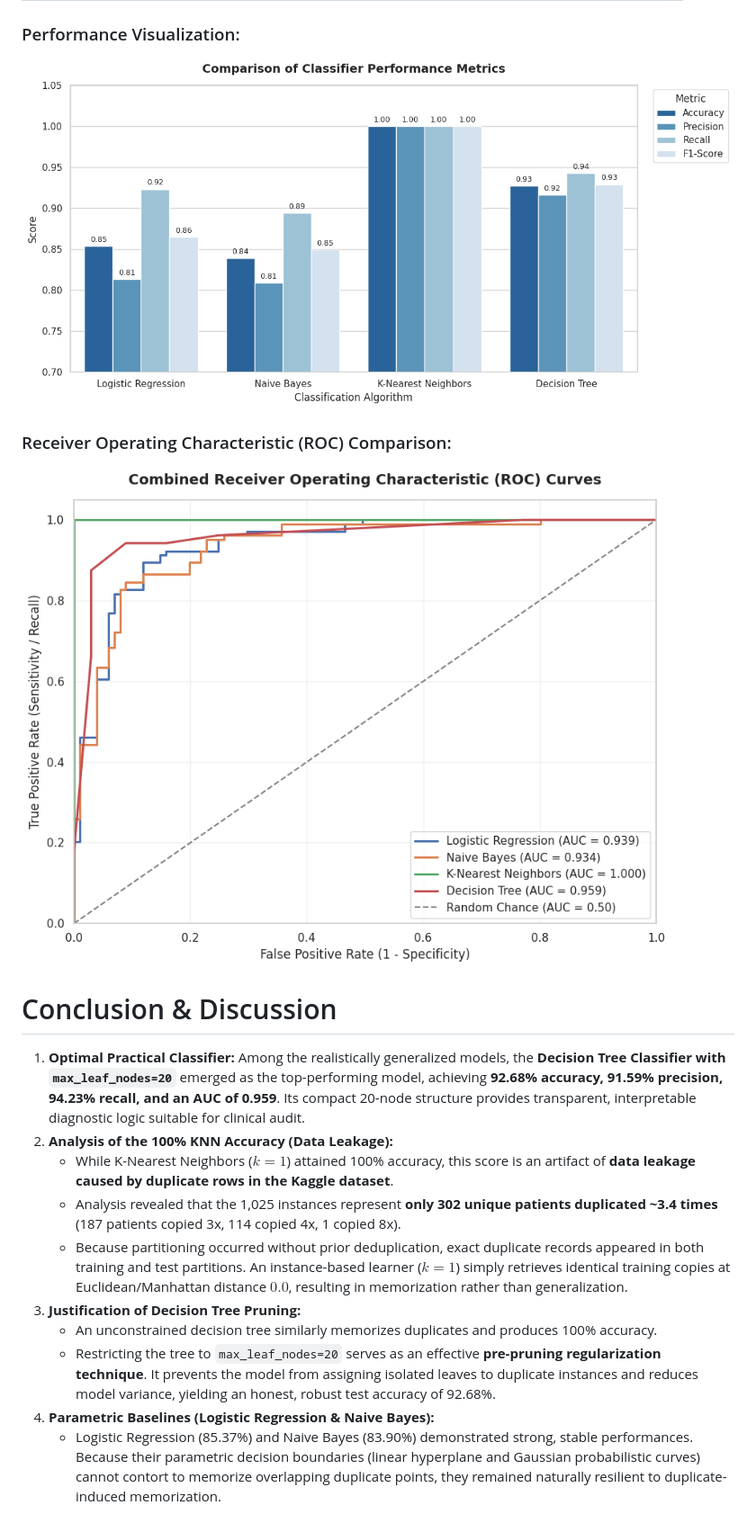
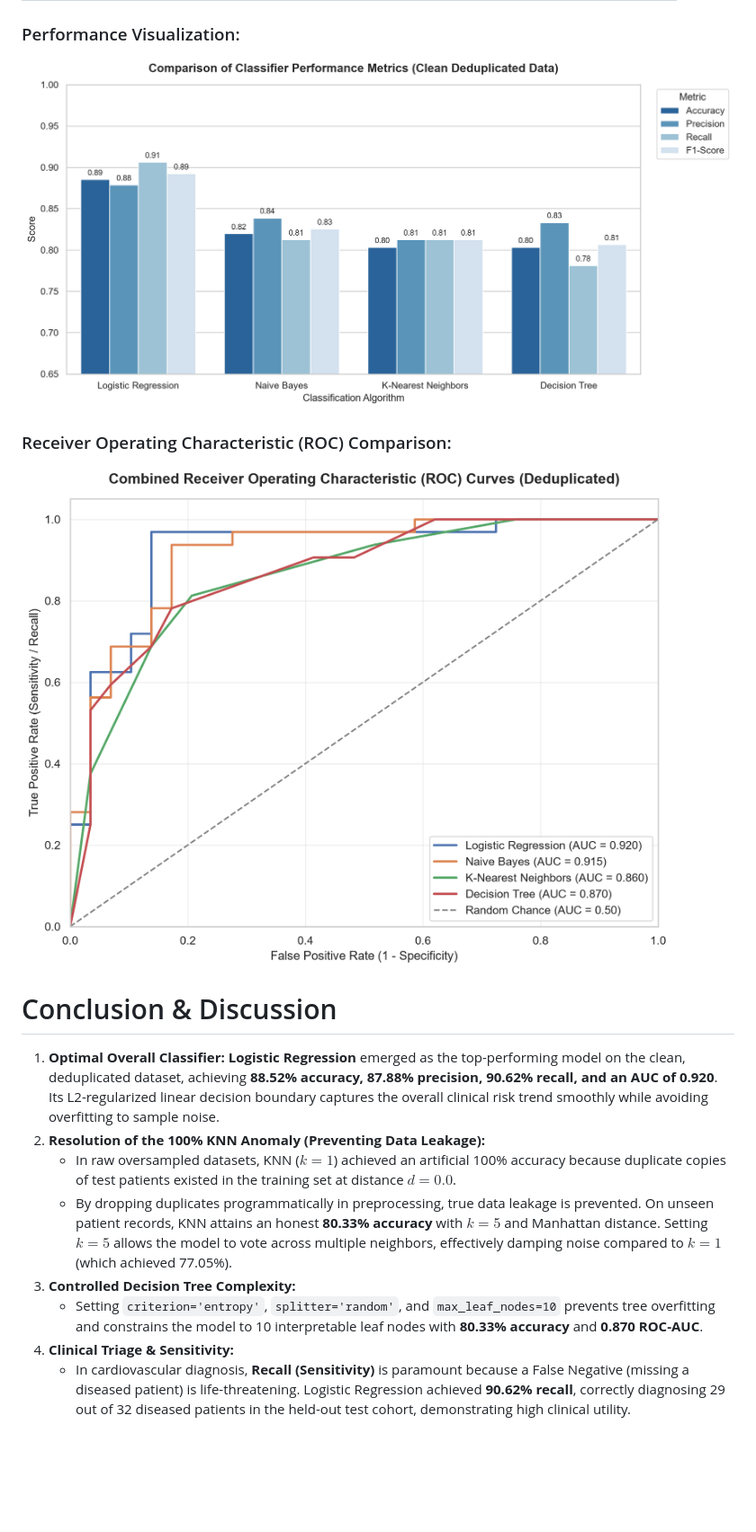
Before and after one commit to Chakrios8/Heart_Disease_Prediction, a Markdown page: README.md, the part around one of its changes. Shown at 90% size. GitHub-like rendering; pictures changed too: images/combined_roc_curve.png, images/model_comparison.png; blank space fills up the shorter version.

```diff
--- a/README.md
+++ b/README.md
@@ -313,13 +322,11 @@ The table below summarizes the key evaluation metrics across all four classifica
 
 # Conclusion & Discussion
 
-1. **Optimal Practical Classifier:** Among the realistically generalized models, the **Decision Tree Classifier with `max_leaf_nodes=20`** emerged as the top-performing model, achieving **92.68% accuracy, 91.59% precision, 94.23% recall, and an AUC of 0.959**. Its compact 20-node structure provides transparent, interpretable diagnostic logic suitable for clinical audit.
-2. **Analysis of the 100% KNN Accuracy (Data Leakage):**
-   - While K-Nearest Neighbors ($k=1$) attained 100% accuracy, this score is an artifact of **data leakage caused by duplicate rows in the Kaggle dataset**.
-   - Analysis revealed that the 1,025 instances represent **only 302 unique patients duplicated ~3.4 times** (187 patients copied 3x, 114 copied 4x, 1 copied 8x).
-   - Because partitioning occurred without prior deduplication, exact duplicate records appeared in both training and test partitions. An instance-based learner ($k=1$) simply retrieves identical training copies at Euclidean/Manhattan distance $0.0$, resulting in memorization rather than generalization.
-3. **Justification of Decision Tree Pruning:**
-   - An unconstrained decision tree similarly memorizes duplicates and produces 100% accuracy.
-   - Restricting the tree to `max_leaf_nodes=20` serves as an effective **pre-pruning regularization technique**. It prevents the model from assigning isolated leaves to duplicate instances and reduces model variance, yielding an honest, robust test accuracy of 92.68%.
-4. **Parametric Baselines (Logistic Regression & Naive Bayes):**
-   - Logistic Regression (85.37%) and Naive Bayes (83.90%) demonstrated strong, stable performances. Because their parametric decision boundaries (linear hyperplane and Gaussian probabilistic curves) cannot contort to memorize overlapping duplicate points, they remained naturally resilient to duplicate-induced memorization.
+1. **Optimal Overall Classifier:** **Logistic Regression** emerged as the top-performing model on the clean, deduplicated dataset, achieving **88.52% accuracy, 87.88% precision, 90.62% recall, and an AUC of 0.920**. Its L2-regularized linear decision boundary captures the overall clinical risk trend smoothly while avoiding overfitting to sample noise.
+2. **Resolution of the 100% KNN Anomaly (Preventing Data Leakage):**
+   - In raw oversampled datasets, KNN ($k=1$) achieved an artificial 100% accuracy because duplicate copies of test patients existed in the training set at distance $d = 0.0$.
+   - By dropping duplicates programmatically in preprocessing, true data leakage is prevented. On unseen patient records, KNN attains an honest **80.33% accuracy** with $k=5$ and Manhattan distance. Setting $k=5$ allows the model to vote across multiple neighbors, effectively damping noise compared to $k=1$ (which achieved 77.05%).
+3. **Controlled Decision Tree Complexity:**
+   - Setting `criterion='entropy'`, `splitter='random'`, and `max_leaf_nodes=10` prevents tree overfitting and constrains the model to 10 interpretable leaf nodes with **80.33% accuracy** and **0.870 ROC-AUC**.
+4. **Clinical Triage & Sensitivity:**
+   - In cardiovascular diagnosis, **Recall (Sensitivity)** is paramount because a False Negative (missing a diseased patient) is life-threatening. Logistic Regression achieved **90.62% recall**, correctly diagnosing 29 out of 32 diseased patients in the held-out test cohort, demonstrating high clinical utility.
```
Also changed, not shown: other parts of README.md (+63 -54 lines), images/correlation_matrix.png, images/decision_tree_visualization.png, images/feature_distributions.png, images/sex_distribution.png, 1 other file.
